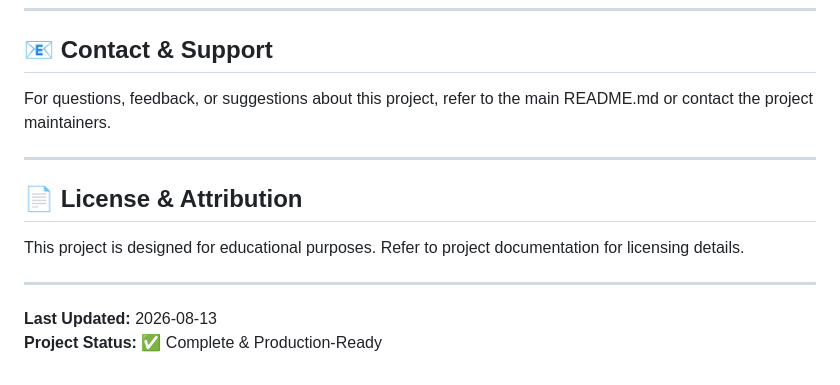
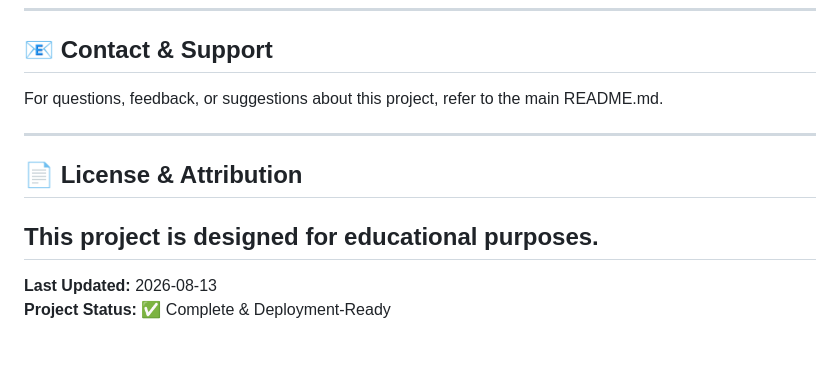
Before and after one commit to Anamikalimbu/Wether-Prediction-System, a Markdown page: about.md, the part around the change. GitHub-like rendering.

```diff
--- a/about.md
+++ b/about.md
@@ -292,15 +292,14 @@ Potential extensions to this project:
 
 ## 📧 Contact & Support
 
-For questions, feedback, or suggestions about this project, refer to the main README.md or contact the project maintainers.
+For questions, feedback, or suggestions about this project, refer to the main README.md.
 
 ---
 
 ## 📄 License & Attribution
 
-This project is designed for educational purposes. Refer to project documentation for licensing details.
-
+This project is designed for educational purposes.
 ---
 
 **Last Updated:** 2026-08-13
-**Project Status:** ✅ Complete & Production-Ready
+**Project Status:** ✅ Complete & Deployment-Ready
```
